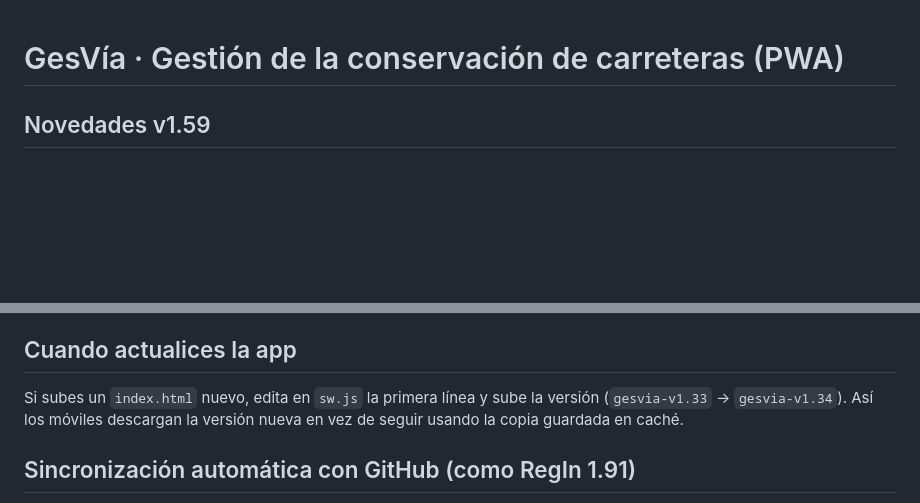
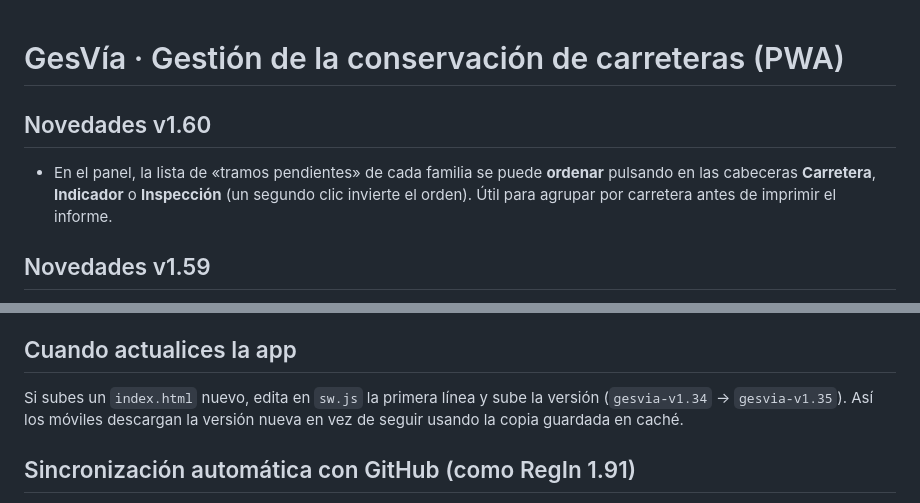
Before and after one commit to djimenezab/GesVia, a Markdown page: LEEME.md, 2 parts joined by grey strips. Drawn GitHub-style; blank space fills up the shorter version.

```diff
--- a/LEEME.md
+++ b/LEEME.md
@@ -1,4 +1,9 @@
 # GesVía · Gestión de la conservación de carreteras (PWA)
+
+## Novedades v1.60
+- En el panel, la lista de «tramos pendientes» de cada familia se puede **ordenar** pulsando en las
+  cabeceras **Carretera**, **Indicador** o **Inspección** (un segundo clic invierte el orden). Útil
+  para agrupar por carretera antes de imprimir el informe.
 
 ## Novedades v1.59
 - Nuevo tipo de informe **«Actuaciones realizadas»**: muestra las fechas de última actuación
@@ -210,7 +215,7 @@ LEEME.md
 ## Cuando actualices la app
 
 Si subes un `index.html` nuevo, edita en `sw.js` la primera línea y sube la versión
-(`gesvia-v1.33` → `gesvia-v1.34`). Así los móviles descargan la versión nueva en vez
+(`gesvia-v1.34` → `gesvia-v1.35`). Así los móviles descargan la versión nueva en vez
 de seguir usando la copia guardada en caché.
 
 ## Sincronización automática con GitHub (como RegIn 1.91)
```
